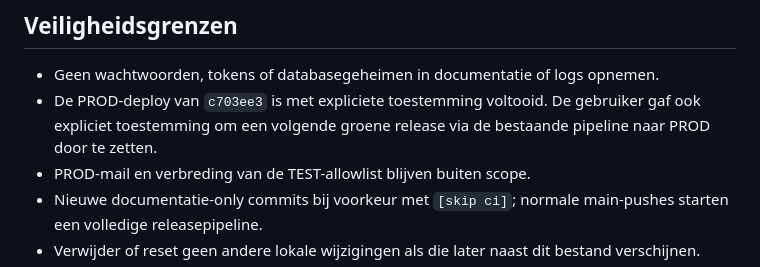
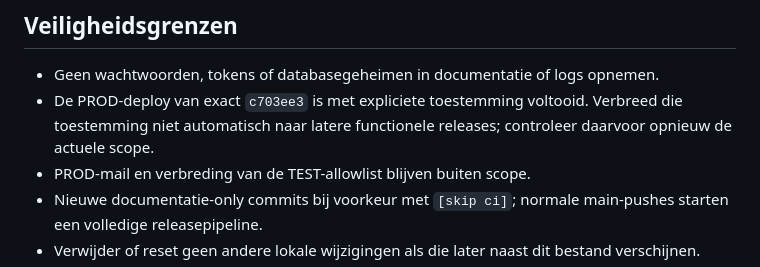
Before and after one commit to Remy-LeBeau-source/Path_Urenregistratie_Veilige_Demo_Path_App, a Markdown page: CLAUDE_CODE_HANDOFF.md, the part around the change. Drawn GitHub-style.

Commit message:
docs: clarify production authorization scope [skip ci]

```diff
--- a/CLAUDE_CODE_HANDOFF.md
+++ b/CLAUDE_CODE_HANDOFF.md
@@ -112,8 +112,8 @@ blijft uitgeschakeld; dat is een bewuste veiligheidsinstelling en geen openstaan
 ## Veiligheidsgrenzen
 
 - Geen wachtwoorden, tokens of databasegeheimen in documentatie of logs opnemen.
-- De PROD-deploy van `c703ee3` is met expliciete toestemming voltooid. De gebruiker gaf ook expliciet
-  toestemming om een volgende groene release via de bestaande pipeline naar PROD door te zetten.
+- De PROD-deploy van exact `c703ee3` is met expliciete toestemming voltooid. Verbreed die toestemming
+  niet automatisch naar latere functionele releases; controleer daarvoor opnieuw de actuele scope.
 - PROD-mail en verbreding van de TEST-allowlist blijven buiten scope.
 - Nieuwe documentatie-only commits bij voorkeur met `[skip ci]`; normale main-pushes starten een
   volledige releasepipeline.
```
